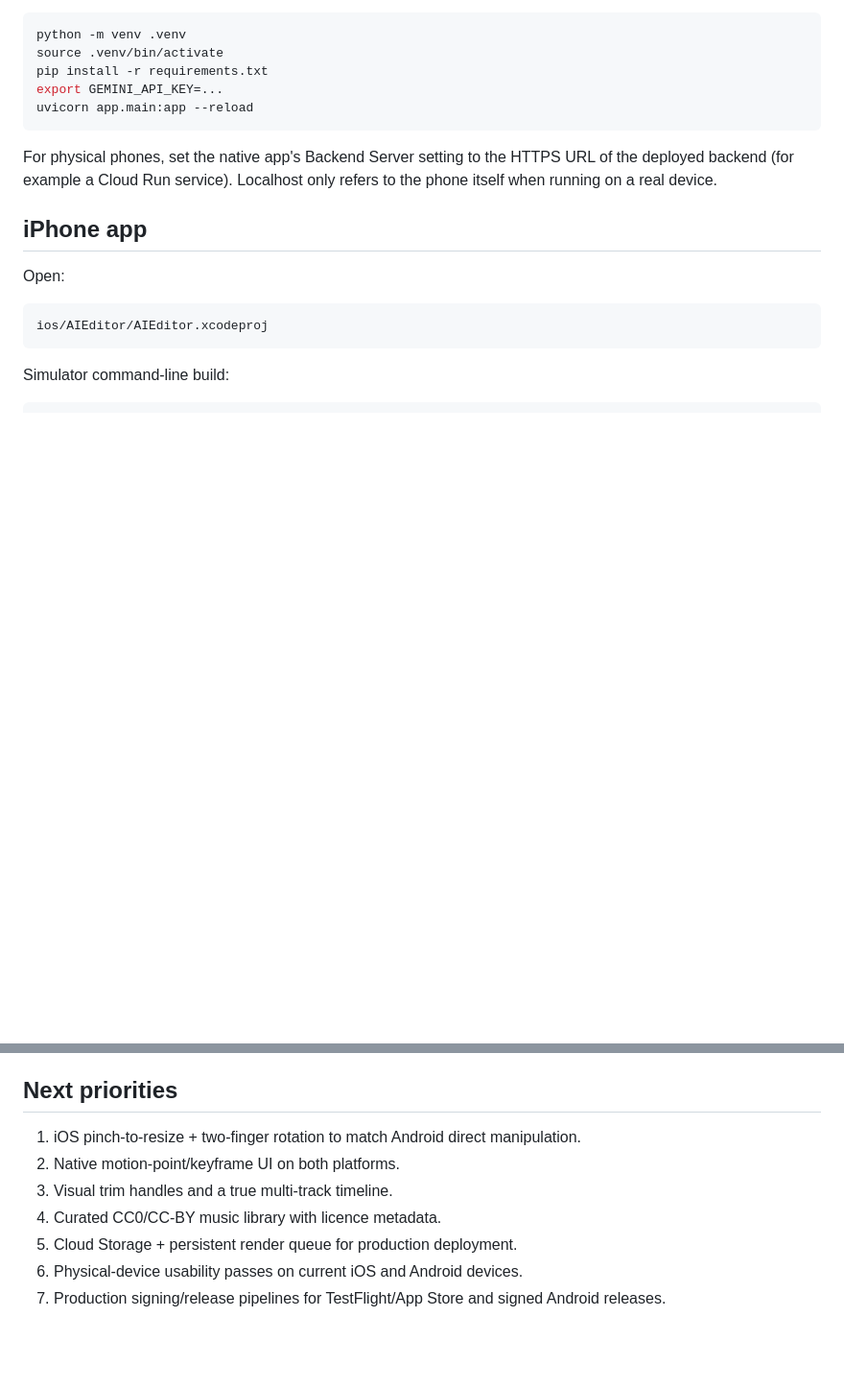
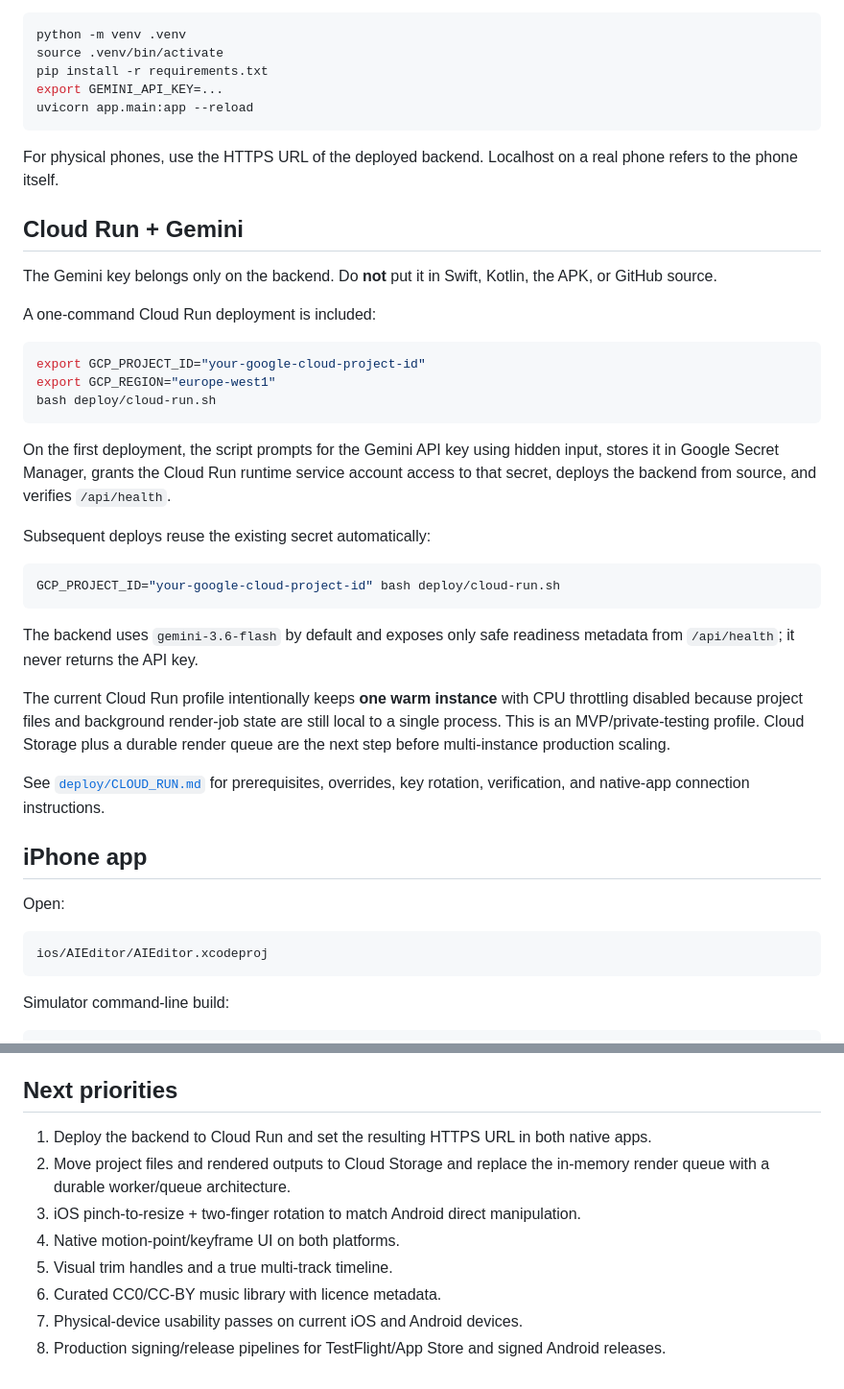
Before and after one commit to sunminlee-ucd/AI-generator-for-video, a Markdown page: README.md, 2 parts joined by grey strips. Shown at 96% size. Rendered like a GitHub page; blank space fills up the shorter version.

Commit message:
Document Cloud Run Gemini deployment

````diff
--- a/README.md
+++ b/README.md
@@ -52,7 +52,33 @@ export GEMINI_API_KEY=...
 uvicorn app.main:app --reload
 ```
 
-For physical phones, set the native app's Backend Server setting to the HTTPS URL of the deployed backend (for example a Cloud Run service). Localhost only refers to the phone itself when running on a real device.
+For physical phones, use the HTTPS URL of the deployed backend. Localhost on a real phone refers to the phone itself.
+
+## Cloud Run + Gemini
+
+The Gemini key belongs only on the backend. Do **not** put it in Swift, Kotlin, the APK, or GitHub source.
+
+A one-command Cloud Run deployment is included:
+
+```bash
+export GCP_PROJECT_ID="your-google-cloud-project-id"
+export GCP_REGION="europe-west1"
+bash deploy/cloud-run.sh
+```
+
+On the first deployment, the script prompts for the Gemini API key using hidden input, stores it in Google Secret Manager, grants the Cloud Run runtime service account access to that secret, deploys the backend from source, and verifies `/api/health`.
+
+Subsequent deploys reuse the existing secret automatically:
+
+```bash
+GCP_PROJECT_ID="your-google-cloud-project-id" bash deploy/cloud-run.sh
+```
+
+The backend uses `gemini-3.6-flash` by default and exposes only safe readiness metadata from `/api/health`; it never returns the API key.
+
+The current Cloud Run profile intentionally keeps **one warm instance** with CPU throttling disabled because project files and background render-job state are still local to a single process. This is an MVP/private-testing profile. Cloud Storage plus a durable render queue are the next step before multi-instance production scaling.
+
+See [`deploy/CLOUD_RUN.md`](deploy/CLOUD_RUN.md) for prerequisites, overrides, key rotation, verification, and native-app connection instructions.
 
 ## iPhone app
 
@@ -185,10 +219,11 @@ Both native clients follow a simple first-run flow:
 
 ## Next priorities
 
-1. iOS pinch-to-resize + two-finger rotation to match Android direct manipulation.
-2. Native motion-point/keyframe UI on both platforms.
-3. Visual trim handles and a true multi-track timeline.
-4. Curated CC0/CC-BY music library with licence metadata.
-5. Cloud Storage + persistent render queue for production deployment.
-6. Physical-device usability passes on current iOS and Android devices.
-7. Production signing/release pipelines for TestFlight/App Store and signed Android releases.
+1. Deploy the backend to Cloud Run and set the resulting HTTPS URL in both native apps.
+2. Move project files and rendered outputs to Cloud Storage and replace the in-memory render queue with a durable worker/queue architecture.
+3. iOS pinch-to-resize + two-finger rotation to match Android direct manipulation.
+4. Native motion-point/keyframe UI on both platforms.
+5. Visual trim handles and a true multi-track timeline.
+6. Curated CC0/CC-BY music library with licence metadata.
+7. Physical-device usability passes on current iOS and Android devices.
+8. Production signing/release pipelines for TestFlight/App Store and signed Android releases.
````
Also changed, not shown: other parts of README.md (+9 -1 lines).
